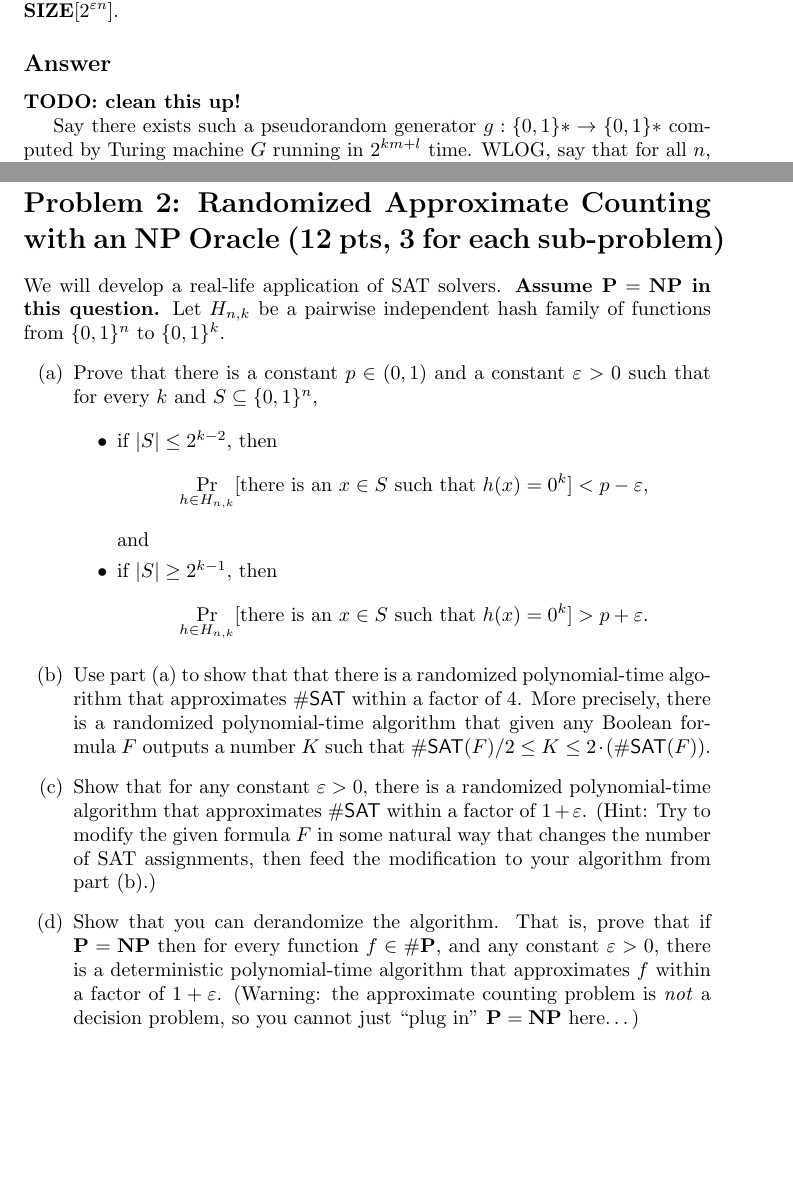
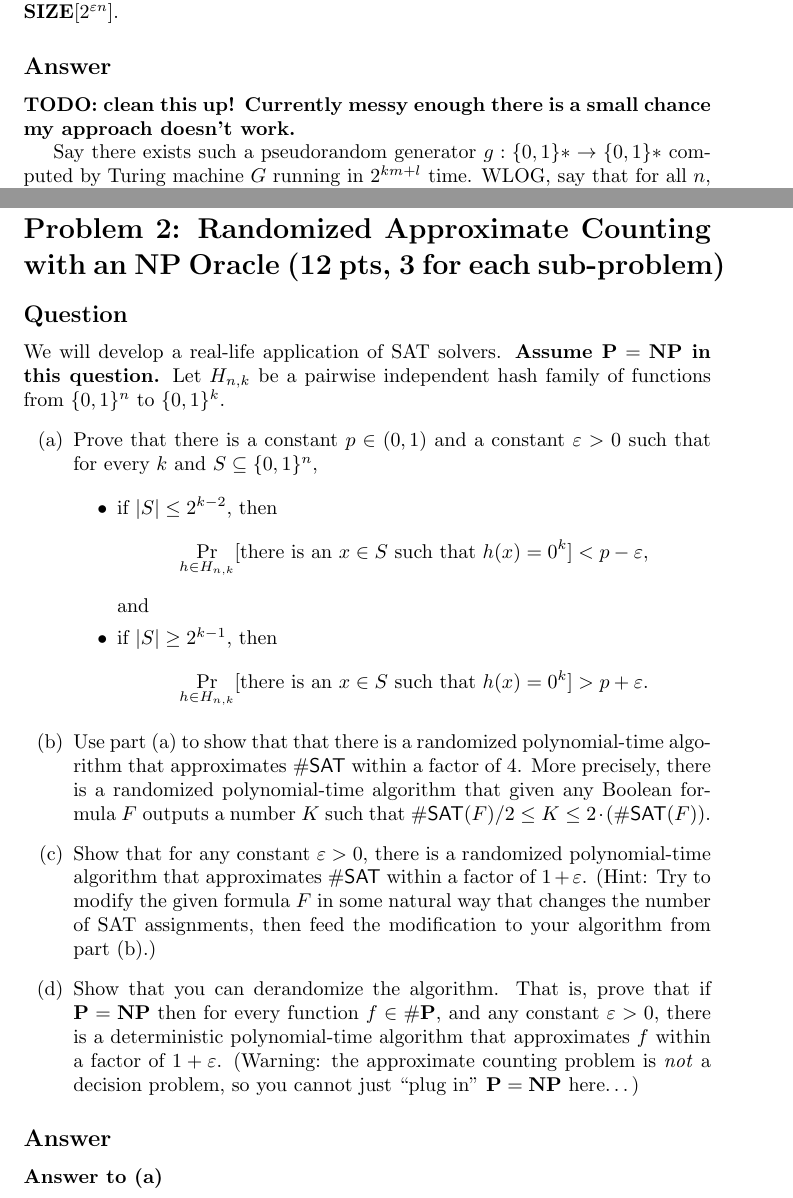
Before and after one commit to georgematheos/2024-complexity-tex, a LaTeX problem sheet (psets/pset3.tex): two parts of pages 1 and 3 of 5, joined at a grey line, cut so that both start at the same text, the shorter picture padded with empty space. Compiled offline with pdfLaTeX.

Commit message:
progress on pset 3 q2a

```diff
--- a/psets/pset3.tex
+++ b/psets/pset3.tex
@@ -64,7 +64,7 @@ We showed that circuit lower bound implied ``good'' PRGs. Here is a sort-of conv
 Show that if there is a $O(\log(n))$-seed 1/10-pseudorandom generator computable in $2^{O(m)}$ time on $m$-bit seeds, then there is an $\eps>0$ such that $\DTIME[2^{O(n)}]\not\subset\SIZE[2^{\eps n}]$.
 
 \subsection*{Answer}
-\textbf{TODO: clean this up!}
+\textbf{TODO: clean this up!  Currently messy enough there is a small chance my approach doesn't work.}
 
 Say there exists such a pseudorandom generator $g : \{0, 1\}* \to \{0, 1\}*$ computed
 by Turing machine $G$ running in $2^{km + l}$ time.
@@ -106,6 +106,7 @@ But certainly $f \in \DTIME[2^{O(n)}]$, because it is possible to loop over all
 \newpage
 \section*{Problem 2: Randomized Approximate Counting with an NP Oracle (12 pts, 3 for each sub-problem)}
 
+\subsection*{Question}
 
 We will develop a real-life application of SAT solvers.
 {\bf Assume $\mathbf{P}=\mathbf{NP}$ in this question.} Let $H_{n,k}$ be a pairwise independent hash family of functions from $\{0,1\}^n$ to $\{0,1\}^k$.
@@ -124,4 +125,6 @@ We will develop a real-life application of SAT solvers.
 		Show that you can derandomize the algorithm.	That is, prove that if $\P = \NP$ then for every function $f\in \#\mathbf{P}$, and any constant $\varepsilon>0$, there is a deterministic polynomial-time algorithm that approximates $f$ within a factor of $1+\varepsilon$. (Warning: the approximate counting problem is \emph{not} a decision problem, so you cannot just ``plug in'' $\P = \NP$ here\dots)
 \end{itemize}
 
+\subsection*{Answer}
+\subsubsection*{Answer to (a)}
 
```
Also changed, not shown: psets/pset3.pdf, psets/pset3.tex (2 more changed lines), 3 other files.
